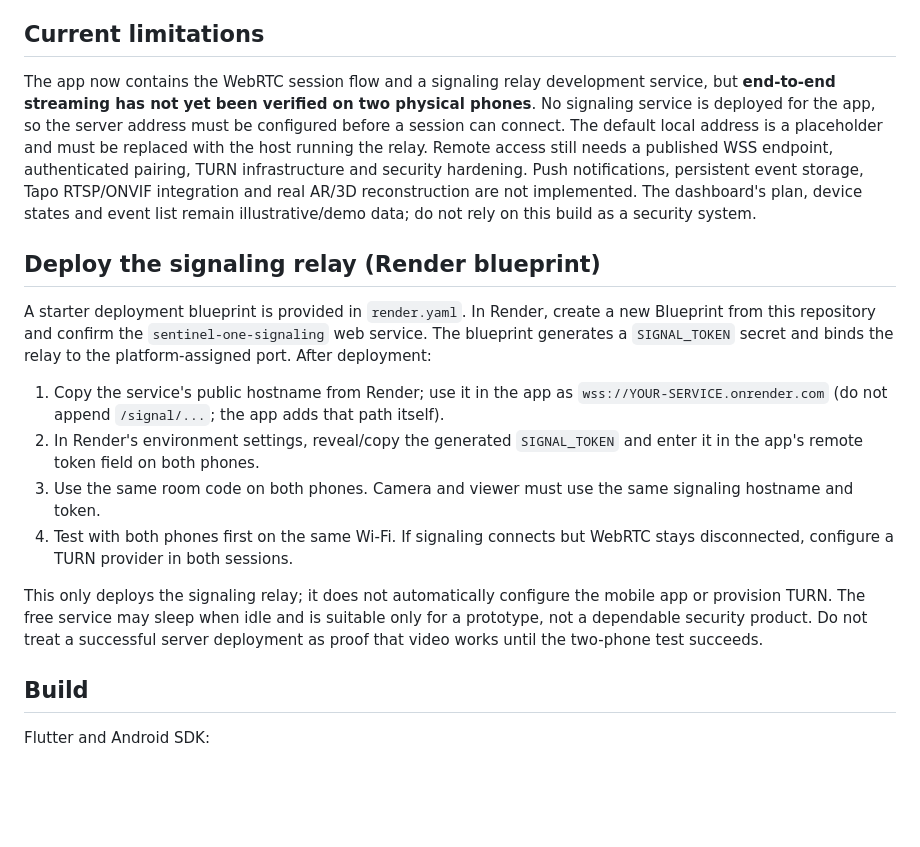
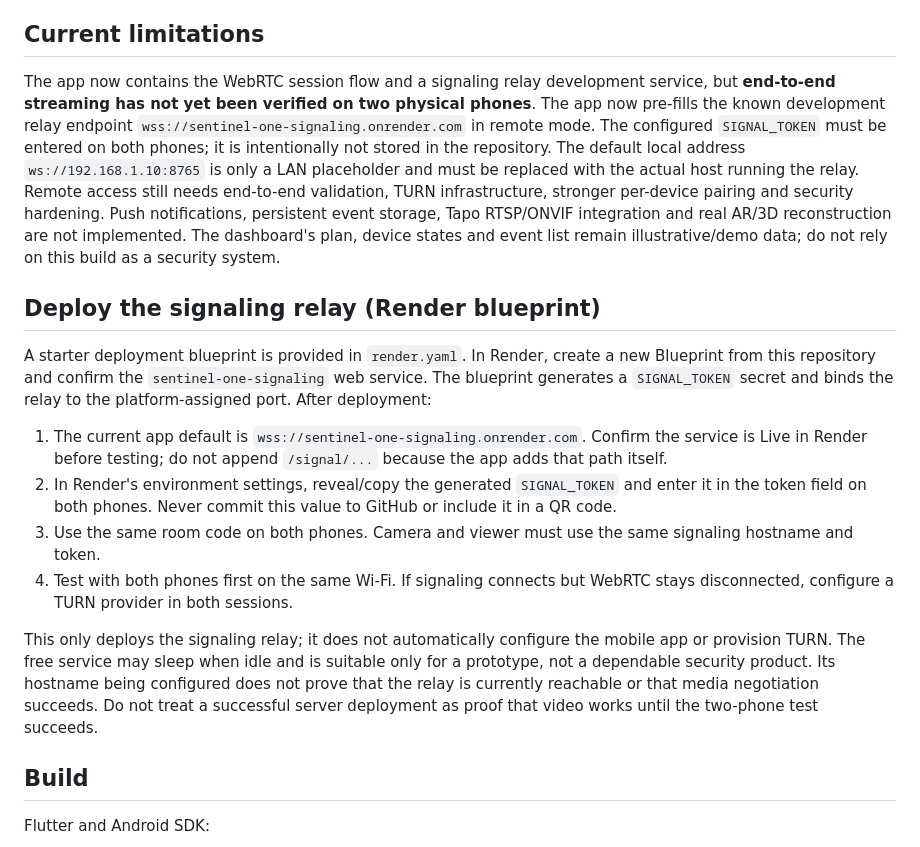
Before and after one commit to romabattleroyale/Roma-BRT, a Markdown page: README.md, the part around the change. Rendered like a GitHub page; blank space fills up the shorter version.

Commit message:
Document configured remote signaling endpoint and validation status

```diff
--- a/README.md
+++ b/README.md
@@ -20,18 +20,18 @@ SENTINEL ONE must support viewing cameras both at home and away from home:
 Remote viewing is a core requirement, not an optional later add-on. Local Wi-Fi alone cannot provide access from outside the home. The remote signaling/relay service and Android permissions must be configured and tested before this can be considered a functioning security system.
 
 ## Current limitations
-The app now contains the WebRTC session flow and a signaling relay development service, but **end-to-end streaming has not yet been verified on two physical phones**. No signaling service is deployed for the app, so the server address must be configured before a session can connect. The default local address is a placeholder and must be replaced with the host running the relay. Remote access still needs a published WSS endpoint, authenticated pairing, TURN infrastructure and security hardening. Push notifications, persistent event storage, Tapo RTSP/ONVIF integration and real AR/3D reconstruction are not implemented. The dashboard's plan, device states and event list remain illustrative/demo data; do not rely on this build as a security system.
+The app now contains the WebRTC session flow and a signaling relay development service, but **end-to-end streaming has not yet been verified on two physical phones**. The app now pre-fills the known development relay endpoint `wss://sentinel-one-signaling.onrender.com` in remote mode. The configured `SIGNAL_TOKEN` must be entered on both phones; it is intentionally not stored in the repository. The default local address `ws://192.168.1.10:8765` is only a LAN placeholder and must be replaced with the actual host running the relay. Remote access still needs end-to-end validation, TURN infrastructure, stronger per-device pairing and security hardening. Push notifications, persistent event storage, Tapo RTSP/ONVIF integration and real AR/3D reconstruction are not implemented. The dashboard's plan, device states and event list remain illustrative/demo data; do not rely on this build as a security system.
 
 ## Deploy the signaling relay (Render blueprint)
 
 A starter deployment blueprint is provided in `render.yaml`. In Render, create a new Blueprint from this repository and confirm the `sentinel-one-signaling` web service. The blueprint generates a `SIGNAL_TOKEN` secret and binds the relay to the platform-assigned port. After deployment:
 
-1. Copy the service's public hostname from Render; use it in the app as `wss://YOUR-SERVICE.onrender.com` (do not append `/signal/...`; the app adds that path itself).
-2. In Render's environment settings, reveal/copy the generated `SIGNAL_TOKEN` and enter it in the app's remote token field on both phones.
+1. The current app default is `wss://sentinel-one-signaling.onrender.com`. Confirm the service is Live in Render before testing; do not append `/signal/...` because the app adds that path itself.
+2. In Render's environment settings, reveal/copy the generated `SIGNAL_TOKEN` and enter it in the token field on both phones. Never commit this value to GitHub or include it in a QR code.
 3. Use the same room code on both phones. Camera and viewer must use the same signaling hostname and token.
 4. Test with both phones first on the same Wi-Fi. If signaling connects but WebRTC stays disconnected, configure a TURN provider in both sessions.
 
-This only deploys the signaling relay; it does not automatically configure the mobile app or provision TURN. The free service may sleep when idle and is suitable only for a prototype, not a dependable security product. Do not treat a successful server deployment as proof that video works until the two-phone test succeeds.
+This only deploys the signaling relay; it does not automatically configure the mobile app or provision TURN. The free service may sleep when idle and is suitable only for a prototype, not a dependable security product. Its hostname being configured does not prove that the relay is currently reachable or that media negotiation succeeds. Do not treat a successful server deployment as proof that video works until the two-phone test succeeds.
 
 ## Build
 Flutter and Android SDK:
```
